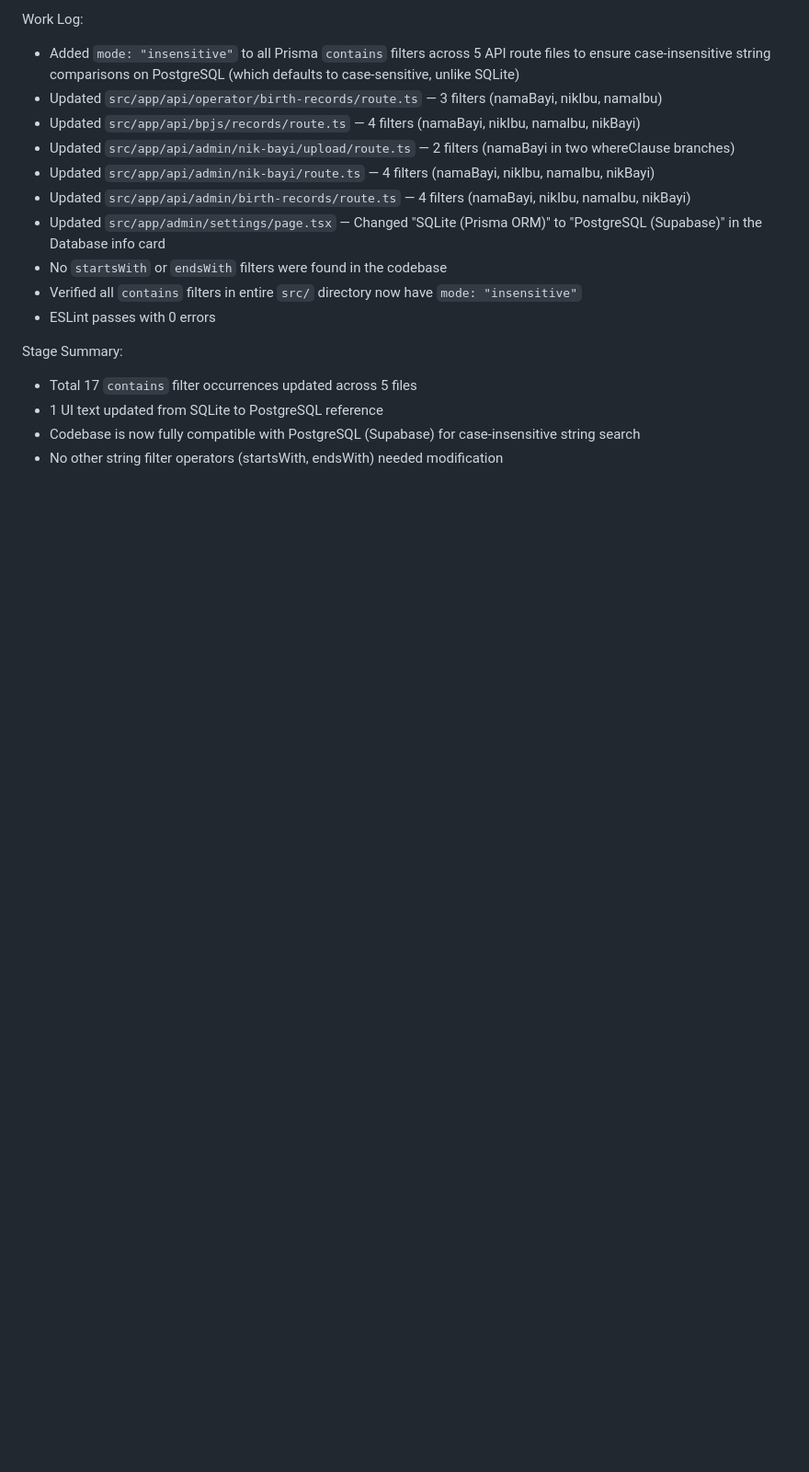
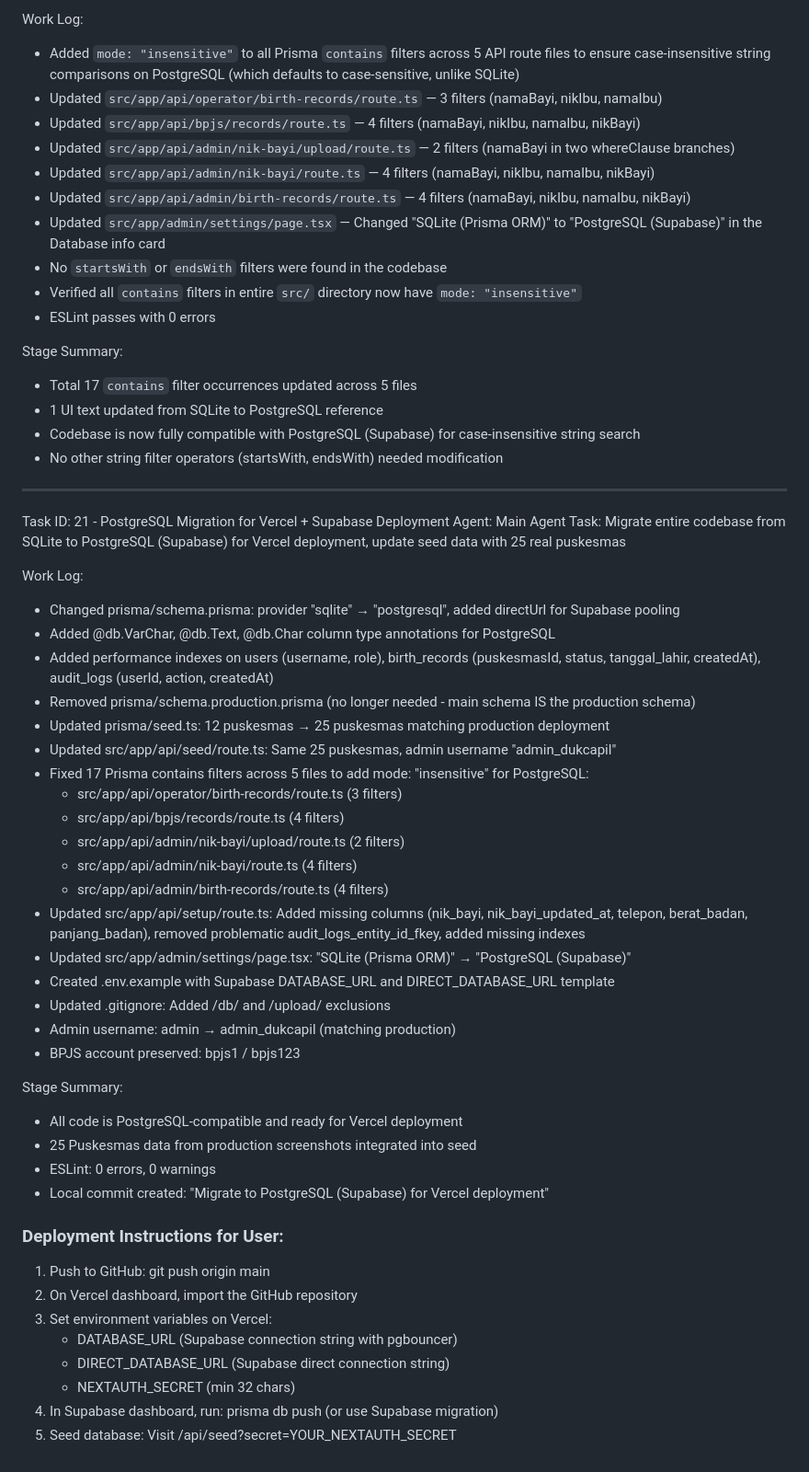
Before and after one commit to ToniRaga5309/sistem-pencatatan-bayi, a Markdown page: worklog.md, the part around the change. Shown at 92% size. Drawn GitHub-style; blank space fills up the shorter version.

Commit message:
307e4dd5-7a47-4a9a-a578-bdb80eabc82d

```diff
--- a/worklog.md
+++ b/worklog.md
@@ -1259,3 +1259,44 @@ Stage Summary:
 - 1 UI text updated from SQLite to PostgreSQL reference
 - Codebase is now fully compatible with PostgreSQL (Supabase) for case-insensitive string search
 - No other string filter operators (startsWith, endsWith) needed modification
+
+---
+Task ID: 21 - PostgreSQL Migration for Vercel + Supabase Deployment
+Agent: Main Agent
+Task: Migrate entire codebase from SQLite to PostgreSQL (Supabase) for Vercel deployment, update seed data with 25 real puskesmas
+
+Work Log:
+- Changed prisma/schema.prisma: provider "sqlite" → "postgresql", added directUrl for Supabase pooling
+- Added @db.VarChar, @db.Text, @db.Char column type annotations for PostgreSQL
+- Added performance indexes on users (username, role), birth_records (puskesmasId, status, tanggal_lahir, createdAt), audit_logs (userId, action, createdAt)
+- Removed prisma/schema.production.prisma (no longer needed - main schema IS the production schema)
+- Updated prisma/seed.ts: 12 puskesmas → 25 puskesmas matching production deployment
+- Updated src/app/api/seed/route.ts: Same 25 puskesmas, admin username "admin_dukcapil"
+- Fixed 17 Prisma contains filters across 5 files to add mode: "insensitive" for PostgreSQL:
+  - src/app/api/operator/birth-records/route.ts (3 filters)
+  - src/app/api/bpjs/records/route.ts (4 filters)
+  - src/app/api/admin/nik-bayi/upload/route.ts (2 filters)
+  - src/app/api/admin/nik-bayi/route.ts (4 filters)
+  - src/app/api/admin/birth-records/route.ts (4 filters)
+- Updated src/app/api/setup/route.ts: Added missing columns (nik_bayi, nik_bayi_updated_at, telepon, berat_badan, panjang_badan), removed problematic audit_logs_entity_id_fkey, added missing indexes
+- Updated src/app/admin/settings/page.tsx: "SQLite (Prisma ORM)" → "PostgreSQL (Supabase)"
+- Created .env.example with Supabase DATABASE_URL and DIRECT_DATABASE_URL template
+- Updated .gitignore: Added /db/ and /upload/ exclusions
+- Admin username: admin → admin_dukcapil (matching production)
+- BPJS account preserved: bpjs1 / bpjs123
+
+Stage Summary:
+- All code is PostgreSQL-compatible and ready for Vercel deployment
+- 25 Puskesmas data from production screenshots integrated into seed
+- ESLint: 0 errors, 0 warnings
+- Local commit created: "Migrate to PostgreSQL (Supabase) for Vercel deployment"
+
+### Deployment Instructions for User:
+1. Push to GitHub: git push origin main
+2. On Vercel dashboard, import the GitHub repository
+3. Set environment variables on Vercel:
+   - DATABASE_URL (Supabase connection string with pgbouncer)
+   - DIRECT_DATABASE_URL (Supabase direct connection string)
+   - NEXTAUTH_SECRET (min 32 chars)
+4. In Supabase dashboard, run: prisma db push (or use Supabase migration)
+5. Seed database: Visit /api/seed?secret=YOUR_NEXTAUTH_SECRET
```
